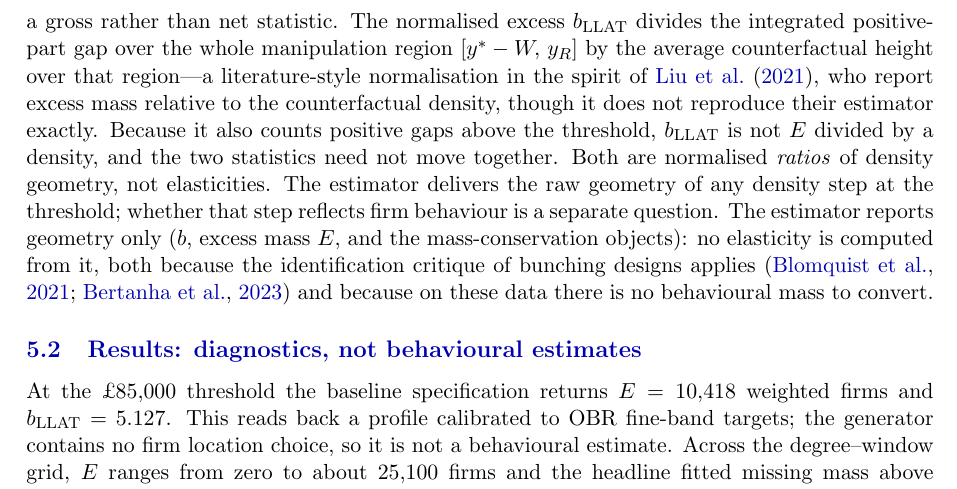
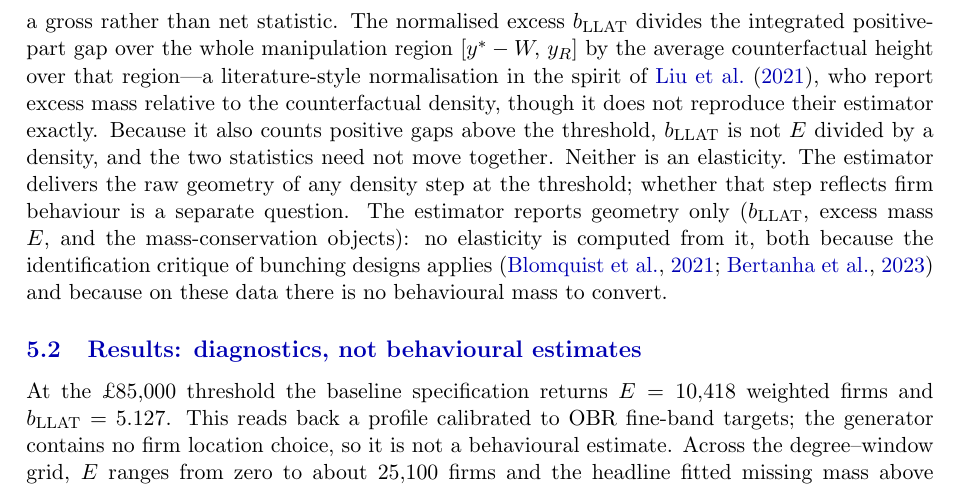
Before and after one commit to PolicyEngine/firm-microsim-paper, a LaTeX paper (paper/main.tex, which reads paper/Sections/bunching.tex): part of page 16 of 32, cut so that both start at the same text. Compiled offline with pdfLaTeX.

Commit message:
Paper: E is a count, not a ratio; name b_LLAT in the geometry-only parenthetical

```diff
--- a/paper/Sections/bunching.tex
+++ b/paper/Sections/bunching.tex
@@ -74,11 +74,11 @@ literature-style normalisation in the spirit of \citet{liuetal2021}, who report
 excess mass relative to the counterfactual density, though it does not
 reproduce their estimator exactly. Because it also counts positive gaps above
 the threshold, $b_{\mathrm{LLAT}}$ is not $E$ divided by a density, and the two
-statistics need not move together. Both are normalised \emph{ratios} of density
-geometry, not elasticities. The estimator delivers the raw geometry of any
+statistics need not move together. Neither is an elasticity. The estimator
+delivers the raw geometry of any
 density step at the threshold; whether that step reflects firm behaviour is a
-separate question. The estimator reports geometry only ($b$, excess mass $E$,
-and the mass-conservation objects): no elasticity is computed from it, both
+separate question. The estimator reports geometry only ($b_{\mathrm{LLAT}}$,
+excess mass $E$, and the mass-conservation objects): no elasticity is computed from it, both
 because the identification critique of bunching designs applies
 \citep{blomquistetal2021,bertanhaetal2023} and because on these data there is
 no behavioural mass to convert.
```
